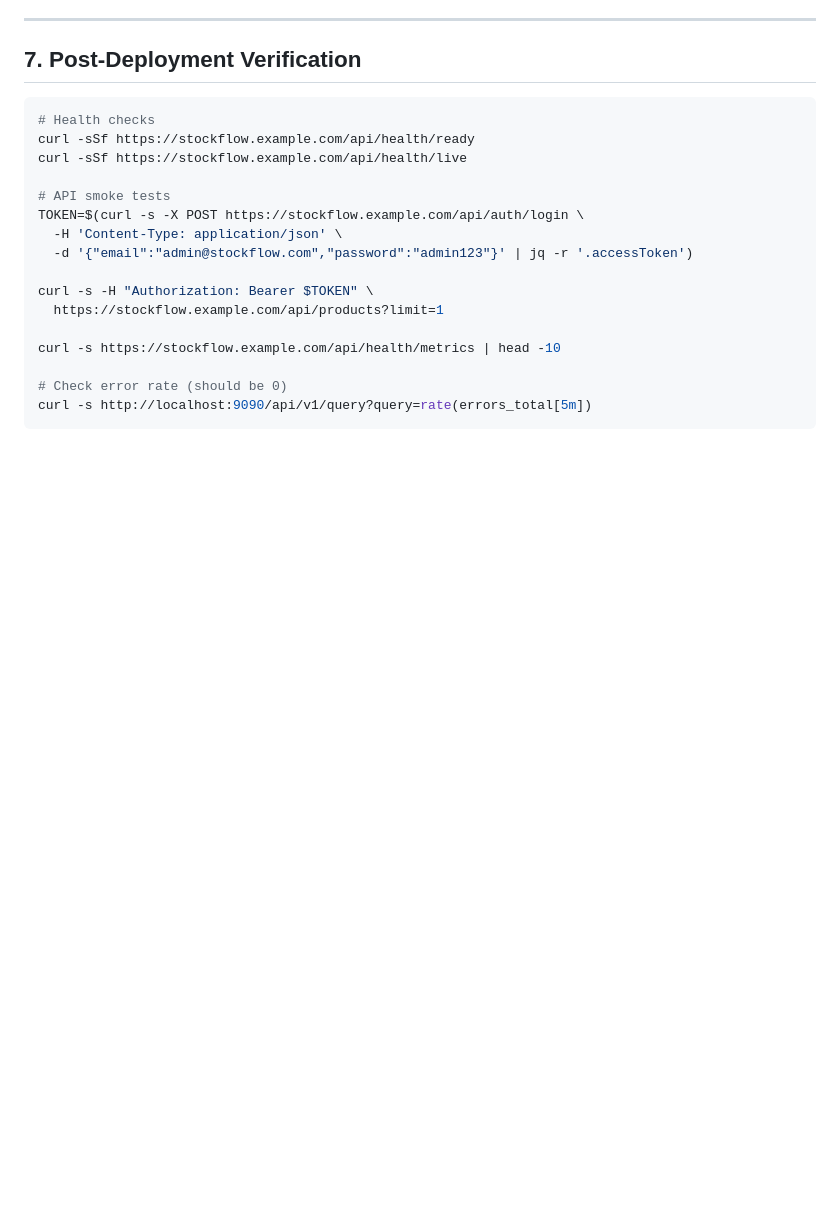
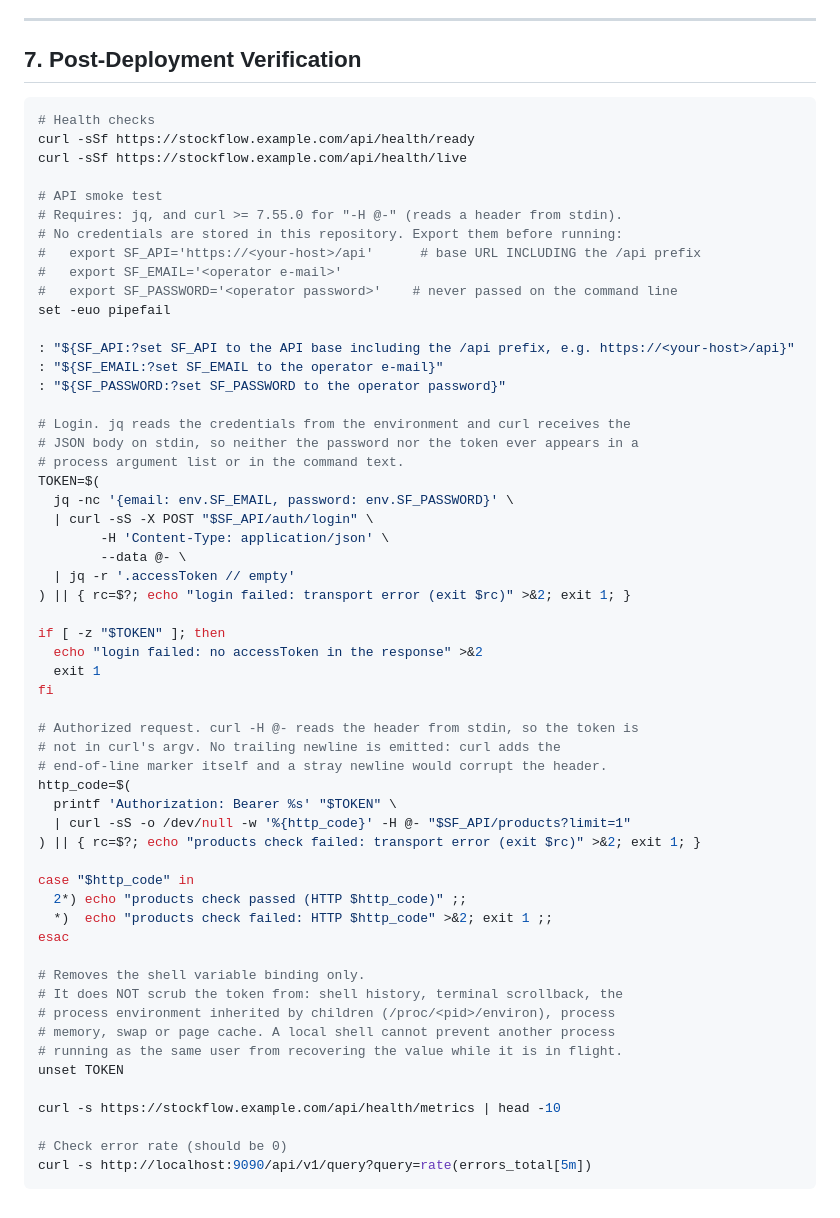
Before and after one commit to bahrom19/StockFlow, a Markdown page: docs/operations/deployment-guide.md, the part around the change. GitHub-like rendering; blank space fills up the shorter version.

Commit message:
docs(deploy): remove hardcoded credentials from guide

```diff
--- a/docs/operations/deployment-guide.md
+++ b/docs/operations/deployment-guide.md
@@ -175,13 +175,53 @@ npx prisma migrate resolve --rolled-back "migration_name"
 curl -sSf https://stockflow.example.com/api/health/ready
 curl -sSf https://stockflow.example.com/api/health/live
 
-# API smoke tests
-TOKEN=$(curl -s -X POST https://stockflow.example.com/api/auth/login \
-  -H 'Content-Type: application/json' \
-  -d '{"email":"admin@stockflow.com","password":"admin123"}' | jq -r '.accessToken')
+# API smoke test
+# Requires: jq, and curl >= 7.55.0 for "-H @-" (reads a header from stdin).
+# No credentials are stored in this repository. Export them before running:
+#   export SF_API='https://<your-host>/api'      # base URL INCLUDING the /api prefix
+#   export SF_EMAIL='<operator e-mail>'
+#   export SF_PASSWORD='<operator password>'    # never passed on the command line
+set -euo pipefail
 
-curl -s -H "Authorization: Bearer $TOKEN" \
-  https://stockflow.example.com/api/products?limit=1
+: "${SF_API:?set SF_API to the API base including the /api prefix, e.g. https://<your-host>/api}"
+: "${SF_EMAIL:?set SF_EMAIL to the operator e-mail}"
+: "${SF_PASSWORD:?set SF_PASSWORD to the operator password}"
+
+# Login. jq reads the credentials from the environment and curl receives the
+# JSON body on stdin, so neither the password nor the token ever appears in a
+# process argument list or in the command text.
+TOKEN=$(
+  jq -nc '{email: env.SF_EMAIL, password: env.SF_PASSWORD}' \
+  | curl -sS -X POST "$SF_API/auth/login" \
+        -H 'Content-Type: application/json' \
+        --data @- \
+  | jq -r '.accessToken // empty'
+) || { rc=$?; echo "login failed: transport error (exit $rc)" >&2; exit 1; }
+
+if [ -z "$TOKEN" ]; then
+  echo "login failed: no accessToken in the response" >&2
+  exit 1
+fi
+
+# Authorized request. curl -H @- reads the header from stdin, so the token is
+# not in curl's argv. No trailing newline is emitted: curl adds the
+# end-of-line marker itself and a stray newline would corrupt the header.
+http_code=$(
+  printf 'Authorization: Bearer %s' "$TOKEN" \
+  | curl -sS -o /dev/null -w '%{http_code}' -H @- "$SF_API/products?limit=1"
+) || { rc=$?; echo "products check failed: transport error (exit $rc)" >&2; exit 1; }
+
+case "$http_code" in
+  2*) echo "products check passed (HTTP $http_code)" ;;
+  *)  echo "products check failed: HTTP $http_code" >&2; exit 1 ;;
+esac
+
+# Removes the shell variable binding only.
+# It does NOT scrub the token from: shell history, terminal scrollback, the
+# process environment inherited by children (/proc/<pid>/environ), process
+# memory, swap or page cache. A local shell cannot prevent another process
+# running as the same user from recovering the value while it is in flight.
+unset TOKEN
 
 curl -s https://stockflow.example.com/api/health/metrics | head -10
 
```
